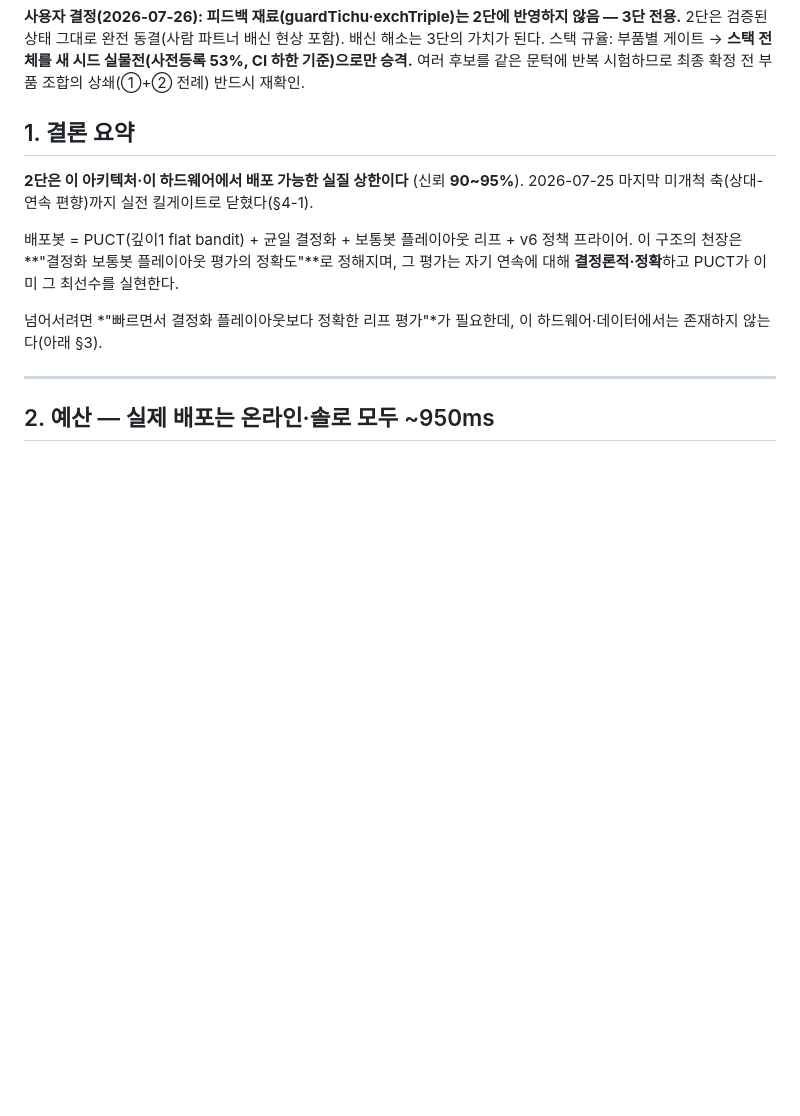
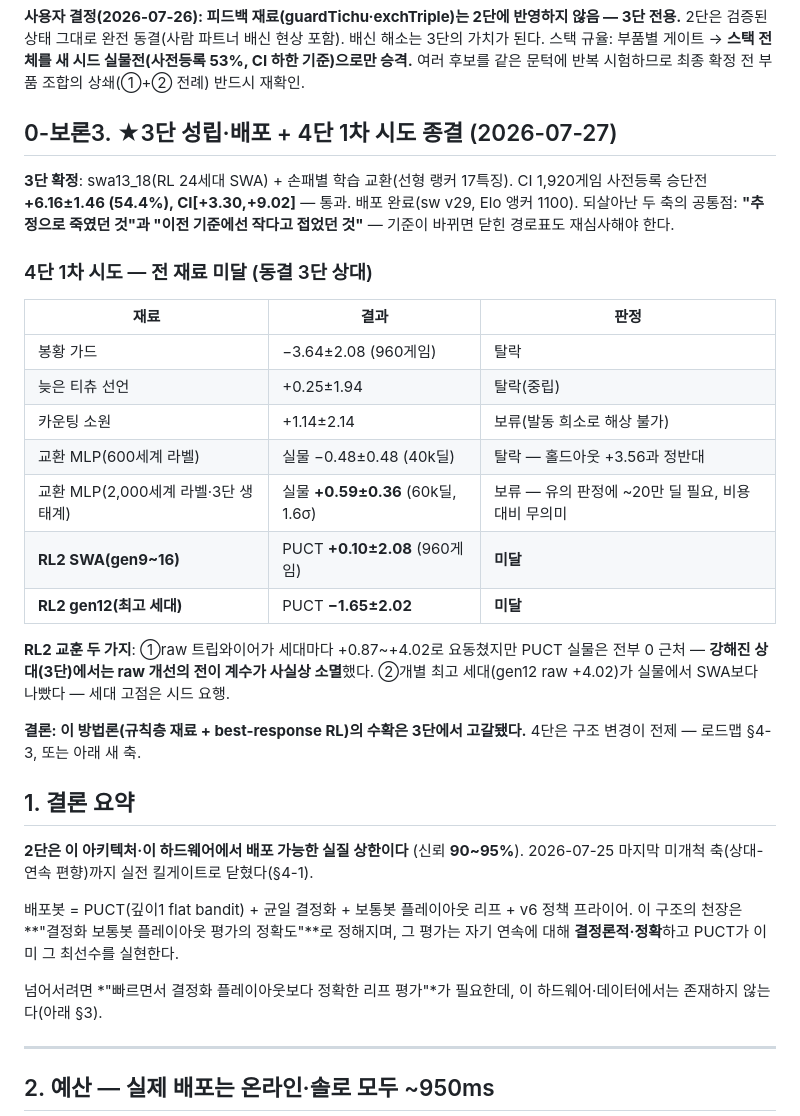
Before and after one commit to Tate-kwon94/tichu, a Markdown page: docs/3DAN-ROADMAP.md, the part around the change. Drawn GitHub-style; blank space fills up the shorter version.

Commit message:
로드맵: 3단 성립·배포 확정 + 4단 1차 시도 전 재료 미달 기록
RL2 교훈: raw 트립와이어 요동(+0.87~+4.02)에도 PUCT 실물은 전부 0 근처 —
강한 상대에서 raw→배포 전이 계수가 소멸. 개별 최고 세대가 SWA보다 나쁨(시드 요행).

Co-Authored-By: Claude Fable 5 <noreply@anthropic.com>

```diff
--- a/docs/3DAN-ROADMAP.md
+++ b/docs/3DAN-ROADMAP.md
@@ -82,6 +82,32 @@ eval-hybrid 실물전(PUCT 950ms 짝지음)으로만.** HANDCAP 5~6 확장도
 2단은 검증된 상태 그대로 완전 동결(사람 파트너 배신 현상 포함). 배신 해소는 3단의 가치가 된다.
 스택 규율: 부품별 게이트 → **스택 전체를 새 시드 실물전(사전등록 53%, CI 하한 기준)으로만 승격.**
 여러 후보를 같은 문턱에 반복 시험하므로 최종 확정 전 부품 조합의 상쇄(①+② 전례) 반드시 재확인.
+
+## 0-보론3. ★3단 성립·배포 + 4단 1차 시도 종결 (2026-07-27)
+
+**3단 확정**: swa13_18(RL 24세대 SWA) + 손패별 학습 교환(선형 랭커 17특징).
+CI 1,920게임 사전등록 승단전 **+6.16±1.46 (54.4%), CI[+3.30,+9.02]** — 통과.
+배포 완료(sw v29, Elo 앵커 1100). 되살아난 두 축의 공통점: **"추정으로 죽였던 것"과
+"이전 기준에선 작다고 접었던 것"** — 기준이 바뀌면 닫힌 경로표도 재심사해야 한다.
+
+### 4단 1차 시도 — 전 재료 미달 (동결 3단 상대)
+
+| 재료 | 결과 | 판정 |
+|---|---|---|
+| 봉황 가드 | −3.64±2.08 (960게임) | 탈락 |
+| 늦은 티츄 선언 | +0.25±1.94 | 탈락(중립) |
+| 카운팅 소원 | +1.14±2.14 | 보류(발동 희소로 해상 불가) |
+| 교환 MLP(600세계 라벨) | 실물 −0.48±0.48 (40k딜) | 탈락 — 홀드아웃 +3.56과 정반대 |
+| 교환 MLP(2,000세계 라벨·3단 생태계) | 실물 **+0.59±0.36** (60k딜, 1.6σ) | 보류 — 유의 판정에 ~20만 딜 필요, 비용 대비 무의미 |
+| **RL2 SWA(gen9~16)** | PUCT **+0.10±2.08** (960게임) | **미달** |
+| **RL2 gen12(최고 세대)** | PUCT **−1.65±2.02** | **미달** |
+
+**RL2 교훈 두 가지**: ①raw 트립와이어가 세대마다 +0.87~+4.02로 요동쳤지만 PUCT 실물은
+전부 0 근처 — **강해진 상대(3단)에서는 raw 개선의 전이 계수가 사실상 소멸**했다.
+②개별 최고 세대(gen12 raw +4.02)가 실물에서 SWA보다 나빴다 — 세대 고점은 시드 요행.
+
+**결론: 이 방법론(규칙층 재료 + best-response RL)의 수확은 3단에서 고갈됐다.**
+4단은 구조 변경이 전제 — 로드맵 §4-3, 또는 아래 새 축.
 
 ## 1. 결론 요약
 
```
